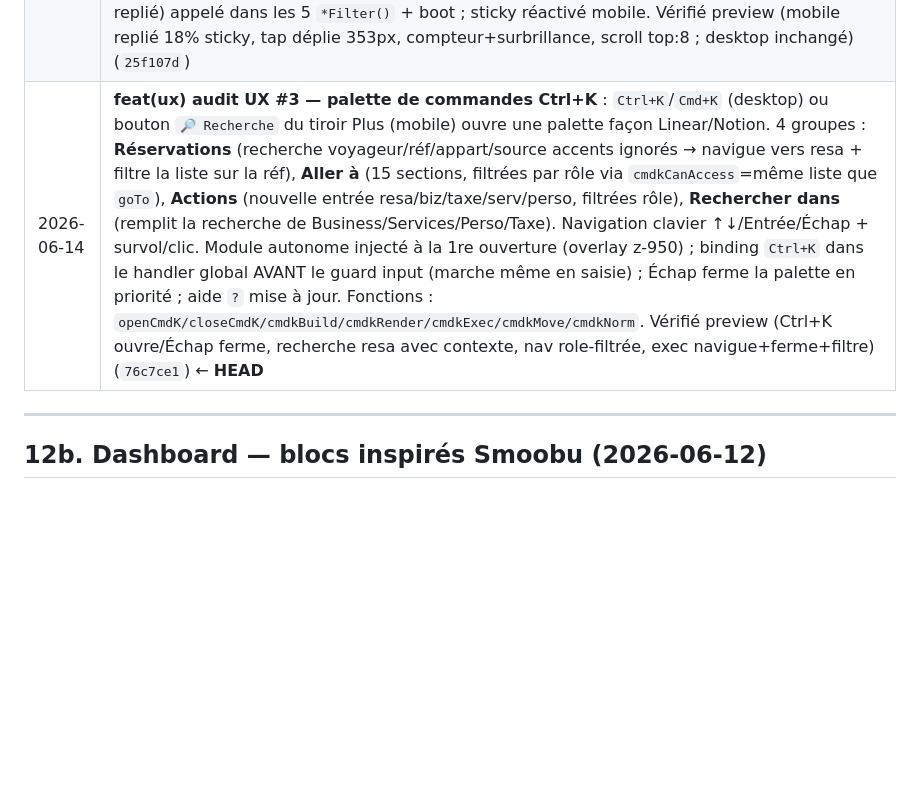
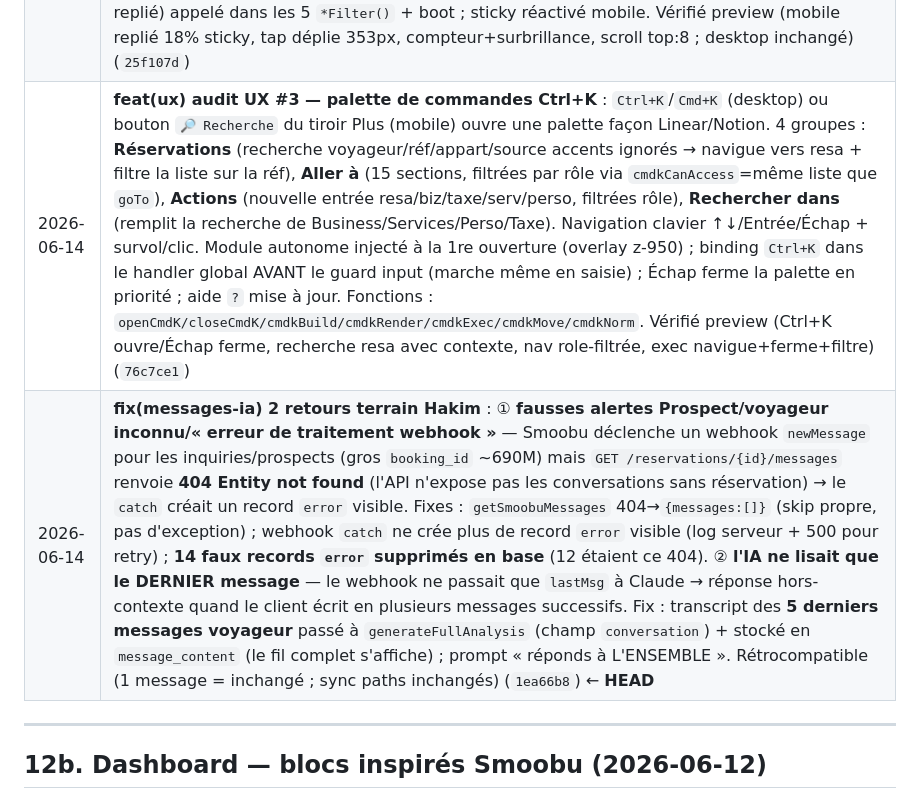
Before and after one commit to hakimharrasse-dot/nex-estate-crm, a Markdown page: CLAUDE.md, the part around the change. Rendered like a GitHub page; blank space fills up the shorter version.

Commit message:
docs: fixes Messages IA (fausses alertes prospect + IA fil complet) documentes
Co-Authored-By: Claude Opus 4.8 <noreply@anthropic.com>

```diff
--- a/CLAUDE.md
+++ b/CLAUDE.md
@@ -569,7 +569,8 @@ Le CSV Smoobu affiche les prix de cet appartement **en MAD** (ex: 1207.68 MAD po
 | 2026-06-13 | **refactor(ux) contrôle de période unifié** : avant = incohérence (Réservations/Dashboard en menu déroulant, Business/Taxe/Services/Perso en onglets, jeux de périodes différents) + rangée de presets Réservations (Aujourd'hui/7j/30j/Mois en cours) faisant **doublon** avec le déroulant et **bloquant les flèches de mois** (bug `R_QUICK` concurrent de `filterResa`). Après = **UN SEUL menu déroulant identique sur les 6 blocs** (resa/dash/biz/taxe/serv/perso) : `Jour · Semaine · Mois · Trimestre · Semestre · Année · Période libre · Tout l'historique`. Bimestre retiré. Suppression rangée presets + `setResaPreset` + système `R_QUICK` ; `setPer()` simplifié (tous via select `{k}-per`) ; ajout cas `cumul` dans `filterResa` (manquant) ; Business/Taxe/Services gagnent Trim/Semestre/Année, Perso gagne Semestre/Période/Cumulé. Vérifié preview (filtrage mois/cumul/année/trimestre correct, 6 blocs, 0 erreur) (`309ee46`) |
 | 2026-06-13 | **feat(ux) barre de filtres collante (desktop)** : demande Hakim — filtrer sans remonter en haut dans une longue liste. Classe `.fb-sticky` (`position:sticky;top:8px`) ajoutée aux 6 barres de filtres (resa/dash/biz/taxe/serv/perso ; barre config Réconciliation exclue). **Piège stacking** : `position:sticky` crée TOUJOURS un contexte d'empilement → cassait les déroulants multi-sélection (overlay `ms-ov` z-209 passait au-dessus de `ms-drop` z-210). Fix : `.fb-sticky` en `z-index:210` (au-dessus de `ms-ov`) + barre de sélection remontée `z-30→z-220` (reste prioritaire quand les 2 barres se croisent). **Mobile** : barre ≈40% de l'écran (trop haute) → `position:static` dans la media query <700px ; desktop garde le sticky. Vérifié preview (fige à top:8 après scroll, déroulants cliquables au-dessus de l'overlay, mobile static) (`3359556`) |
 | 2026-06-13 | **feat(ux) barre de filtres collante AUSSI sur mobile (compacte + bouton Filtres)** : le sticky desktop était désactivé sur mobile (barre complète ≈40% écran). Solution façon applis mobiles pro : barre collante **compacte repliée par défaut** — restent visibles période + mois (la date) + bouton `🔧 Filtres` ; un tap déplie appartement/catégorie/statut/équipe/payeur/recherche (≈18% écran replié vs 40%). `.fb-toggle` injecté par `initFbToggles()` dans chaque `.fb-sticky` (masqué desktop) ; `.fb-collapsed` (défaut) cache `.ms-wrap`+`input.fsel`+`select.fsel:not([id$=-per])` en <700px (inerte desktop) ; `toggleFb()` + `refreshFbToggles()` (libellé + compteur `(n)` de filtres actifs + surbrillance `fb-on`, visible même replié) appelé dans les 5 `*Filter()` + boot ; sticky réactivé mobile. Vérifié preview (mobile replié 18% sticky, tap déplie 353px, compteur+surbrillance, scroll top:8 ; desktop inchangé) (`25f107d`) |
-| 2026-06-14 | **feat(ux) audit UX #3 — palette de commandes Ctrl+K** : `Ctrl+K`/`Cmd+K` (desktop) ou bouton `🔎 Recherche` du tiroir Plus (mobile) ouvre une palette façon Linear/Notion. 4 groupes : **Réservations** (recherche voyageur/réf/appart/source accents ignorés → navigue vers resa + filtre la liste sur la réf), **Aller à** (15 sections, filtrées par rôle via `cmdkCanAccess`=même liste que `goTo`), **Actions** (nouvelle entrée resa/biz/taxe/serv/perso, filtrées rôle), **Rechercher dans** (remplit la recherche de Business/Services/Perso/Taxe). Navigation clavier ↑↓/Entrée/Échap + survol/clic. Module autonome injecté à la 1re ouverture (overlay z-950) ; binding `Ctrl+K` dans le handler global AVANT le guard input (marche même en saisie) ; Échap ferme la palette en priorité ; aide `?` mise à jour. Fonctions : `openCmdK/closeCmdK/cmdkBuild/cmdkRender/cmdkExec/cmdkMove/cmdkNorm`. Vérifié preview (Ctrl+K ouvre/Échap ferme, recherche resa avec contexte, nav role-filtrée, exec navigue+ferme+filtre) (`76c7ce1`) ← **HEAD** |
+| 2026-06-14 | **feat(ux) audit UX #3 — palette de commandes Ctrl+K** : `Ctrl+K`/`Cmd+K` (desktop) ou bouton `🔎 Recherche` du tiroir Plus (mobile) ouvre une palette façon Linear/Notion. 4 groupes : **Réservations** (recherche voyageur/réf/appart/source accents ignorés → navigue vers resa + filtre la liste sur la réf), **Aller à** (15 sections, filtrées par rôle via `cmdkCanAccess`=même liste que `goTo`), **Actions** (nouvelle entrée resa/biz/taxe/serv/perso, filtrées rôle), **Rechercher dans** (remplit la recherche de Business/Services/Perso/Taxe). Navigation clavier ↑↓/Entrée/Échap + survol/clic. Module autonome injecté à la 1re ouverture (overlay z-950) ; binding `Ctrl+K` dans le handler global AVANT le guard input (marche même en saisie) ; Échap ferme la palette en priorité ; aide `?` mise à jour. Fonctions : `openCmdK/closeCmdK/cmdkBuild/cmdkRender/cmdkExec/cmdkMove/cmdkNorm`. Vérifié preview (Ctrl+K ouvre/Échap ferme, recherche resa avec contexte, nav role-filtrée, exec navigue+ferme+filtre) (`76c7ce1`) |
+| 2026-06-14 | **fix(messages-ia) 2 retours terrain Hakim** : ① **fausses alertes Prospect/voyageur inconnu/« erreur de traitement webhook »** — Smoobu déclenche un webhook `newMessage` pour les inquiries/prospects (gros `booking_id` ~690M) mais `GET /reservations/{id}/messages` renvoie **404 Entity not found** (l'API n'expose pas les conversations sans réservation) → le `catch` créait un record `error` visible. Fixes : `getSmoobuMessages` 404→`{messages:[]}` (skip propre, pas d'exception) ; webhook `catch` ne crée plus de record `error` visible (log serveur + 500 pour retry) ; **14 faux records `error` supprimés en base** (12 étaient ce 404). ② **l'IA ne lisait que le DERNIER message** — le webhook ne passait que `lastMsg` à Claude → réponse hors-contexte quand le client écrit en plusieurs messages successifs. Fix : transcript des **5 derniers messages voyageur** passé à `generateFullAnalysis` (champ `conversation`) + stocké en `message_content` (le fil complet s'affiche) ; prompt « réponds à L'ENSEMBLE ». Rétrocompatible (1 message = inchangé ; sync paths inchangés) (`1ea66b8`) ← **HEAD** |
 
 ---
 
```
